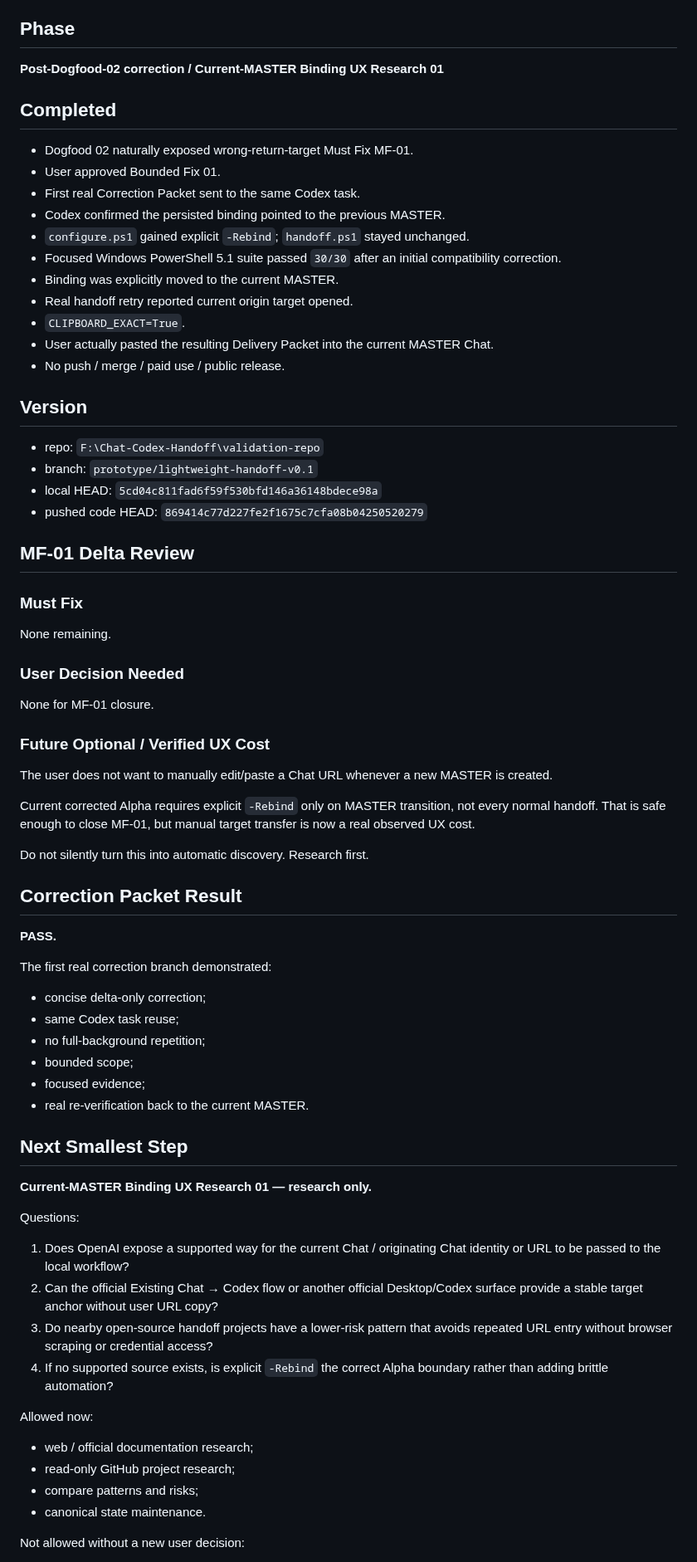
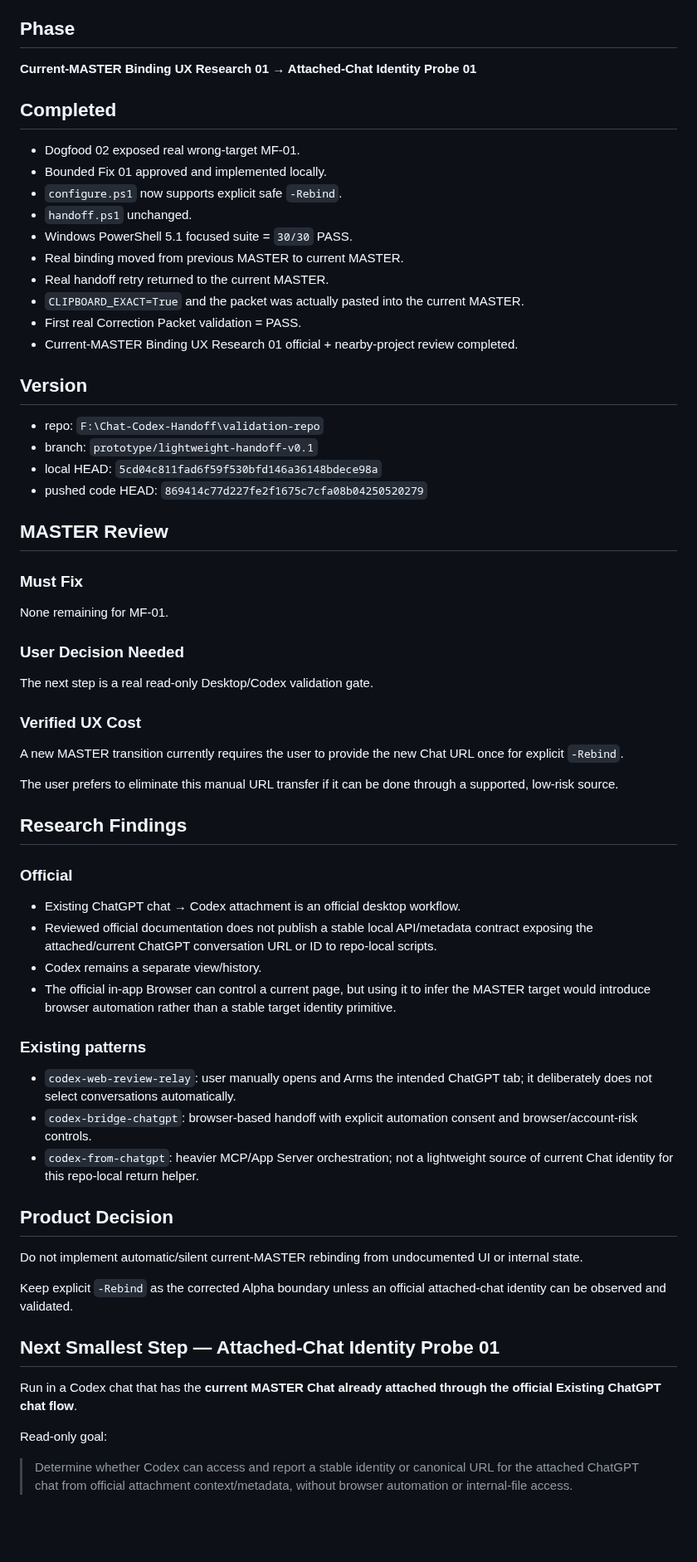
Before and after one commit to BenCCCCCCCCC/Chat-Codex-Handoff, a Markdown page: docs/master/HANDOFF.md, the part around one of its changes. Shown at 83% size. Drawn GitHub-style; blank space fills up the shorter version.

Commit message:
docs: set attached-chat identity probe handoff

```diff
--- a/docs/master/HANDOFF.md
+++ b/docs/master/HANDOFF.md
@@ -5,21 +5,20 @@ Role: MASTER
 
 ## Phase
 
-**Post-Dogfood-02 correction / Current-MASTER Binding UX Research 01**
+**Current-MASTER Binding UX Research 01 → Attached-Chat Identity Probe 01**
 
 ## Completed
 
-- Dogfood 02 naturally exposed wrong-return-target Must Fix MF-01.
-- User approved Bounded Fix 01.
-- First real Correction Packet sent to the same Codex task.
-- Codex confirmed the persisted binding pointed to the previous MASTER.
-- `configure.ps1` gained explicit `-Rebind`; `handoff.ps1` stayed unchanged.
-- Focused Windows PowerShell 5.1 suite passed `30/30` after an initial compatibility correction.
-- Binding was explicitly moved to the current MASTER.
-- Real handoff retry reported current origin target opened.
-- `CLIPBOARD_EXACT=True`.
-- User actually pasted the resulting Delivery Packet into the current MASTER Chat.
-- No push / merge / paid use / public release.
+- Dogfood 02 exposed real wrong-target MF-01.
+- Bounded Fix 01 approved and implemented locally.
+- `configure.ps1` now supports explicit safe `-Rebind`.
+- `handoff.ps1` unchanged.
+- Windows PowerShell 5.1 focused suite = `30/30` PASS.
+- Real binding moved from previous MASTER to current MASTER.
+- Real handoff retry returned to the current MASTER.
+- `CLIPBOARD_EXACT=True` and the packet was actually pasted into the current MASTER.
+- First real Correction Packet validation = PASS.
+- Current-MASTER Binding UX Research 01 official + nearby-project review completed.
 
 ## Version
 
@@ -28,54 +27,48 @@ Role: MASTER
 - local HEAD: `5cd04c811fad6f59f530bfd146a36148bdece98a`
 - pushed code HEAD: `869414c77d227fe2f1675c7cfa08b04250520279`
 
-## MF-01 Delta Review
+## MASTER Review
 
 ### Must Fix
 
-None remaining.
+None remaining for MF-01.
 
 ### User Decision Needed
 
-None for MF-01 closure.
+The next step is a real read-only Desktop/Codex validation gate.
 
-### Future Optional / Verified UX Cost
+### Verified UX Cost
 
-The user does not want to manually edit/paste a Chat URL whenever a new MASTER is created.
+A new MASTER transition currently requires the user to provide the new Chat URL once for explicit `-Rebind`.
 
-Current corrected Alpha requires explicit `-Rebind` only on MASTER transition, not every normal handoff. That is safe enough to close MF-01, but manual target transfer is now a real observed UX cost.
+The user prefers to eliminate this manual URL transfer if it can be done through a supported, low-risk source.
 
-Do not silently turn this into automatic discovery. Research first.
+## Research Findings
 
-## Correction Packet Result
+### Official
 
-**PASS.**
+- Existing ChatGPT chat → Codex attachment is an official desktop workflow.
+- Reviewed official documentation does not publish a stable local API/metadata contract exposing the attached/current ChatGPT conversation URL or ID to repo-local scripts.
+- Codex remains a separate view/history.
+- The official in-app Browser can control a current page, but using it to infer the MASTER target would introduce browser automation rather than a stable target identity primitive.
 
-The first real correction branch demonstrated:
+### Existing patterns
 
-- concise delta-only correction;
-- same Codex task reuse;
-- no full-background repetition;
-- bounded scope;
-- focused evidence;
-- real re-verification back to the current MASTER.
+- `codex-web-review-relay`: user manually opens and Arms the intended ChatGPT tab; it deliberately does not select conversations automatically.
+- `codex-bridge-chatgpt`: browser-based handoff with explicit automation consent and browser/account-risk controls.
+- `codex-from-chatgpt`: heavier MCP/App Server orchestration; not a lightweight source of current Chat identity for this repo-local return helper.
 
-## Next Smallest Step
+## Product Decision
 
-**Current-MASTER Binding UX Research 01 — research only.**
+Do not implement automatic/silent current-MASTER rebinding from undocumented UI or internal state.
 
-Questions:
+Keep explicit `-Rebind` as the corrected Alpha boundary unless an official attached-chat identity can be observed and validated.
 
-1. Does OpenAI expose a supported way for the current Chat / originating Chat identity or URL to be passed to the local workflow?
-2. Can the official Existing Chat → Codex flow or another official Desktop/Codex surface provide a stable target anchor without user URL copy?
-3. Do nearby open-source handoff projects have a lower-risk pattern that avoids repeated URL entry without browser scraping or credential access?
-4. If no supported source exists, is explicit `-Rebind` the correct Alpha boundary rather than adding brittle automation?
+## Next Smallest Step — Attached-Chat Identity Probe 01
 
-Allowed now:
+Run in a Codex chat that has the **current MASTER Chat already attached through the official Existing ChatGPT chat flow**.
 
-- web / official documentation research;
-- read-only GitHub project research;
-- compare patterns and risks;
-- canonical state maintenance.
+Read-only goal:
 
-Not allowed without a new user decision:
+> Determine whether Codex can access and report a stable identity or canonical URL for the attached ChatGPT chat from official attachment context/metadata, without browser automation or internal-file access.
 
```
Also changed, not shown: other parts of docs/master/HANDOFF.md (+36 -21 lines).
